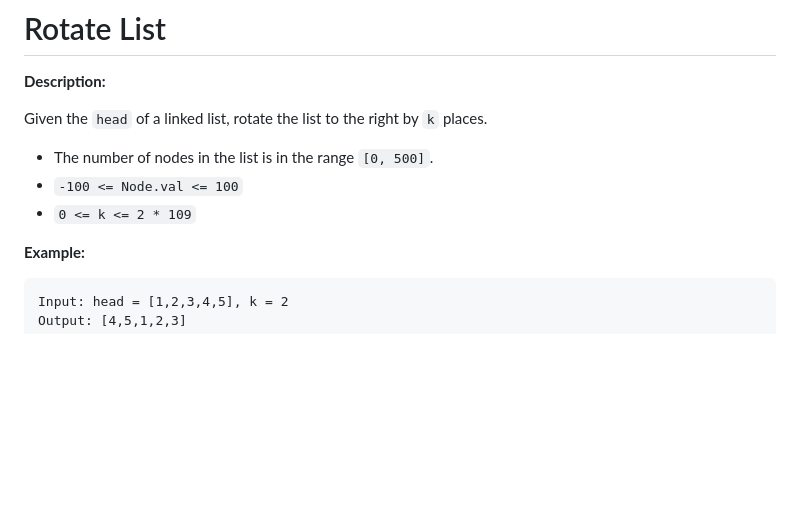
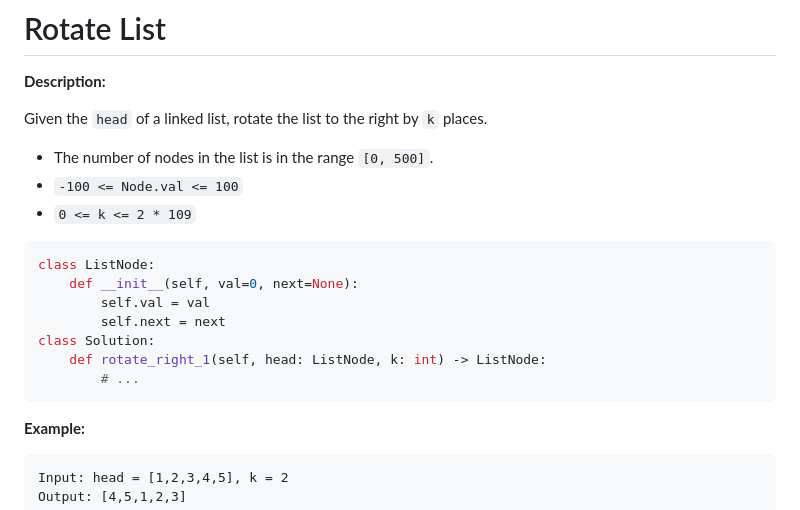
Before and after one commit to bmmurthum/LeetCode-Problems, a Markdown page: Medium/Rotate-List/README.md, the part around the change. Rendered like a GitHub page; blank space fills up the shorter version.

````diff
--- a/Medium/Rotate-List/README.md
+++ b/Medium/Rotate-List/README.md
@@ -7,6 +7,16 @@ Given the `head` of a linked list, rotate the list to the right by `k` places.
 - The number of nodes in the list is in the range `[0, 500]`.
 - `-100 <= Node.val <= 100`
 - `0 <= k <= 2 * 109`
+
+```python
+class ListNode:
+    def __init__(self, val=0, next=None):
+        self.val = val
+        self.next = next
+class Solution:
+    def rotate_right_1(self, head: ListNode, k: int) -> ListNode:
+        # ...
+```
 
 **Example:**
 
````
